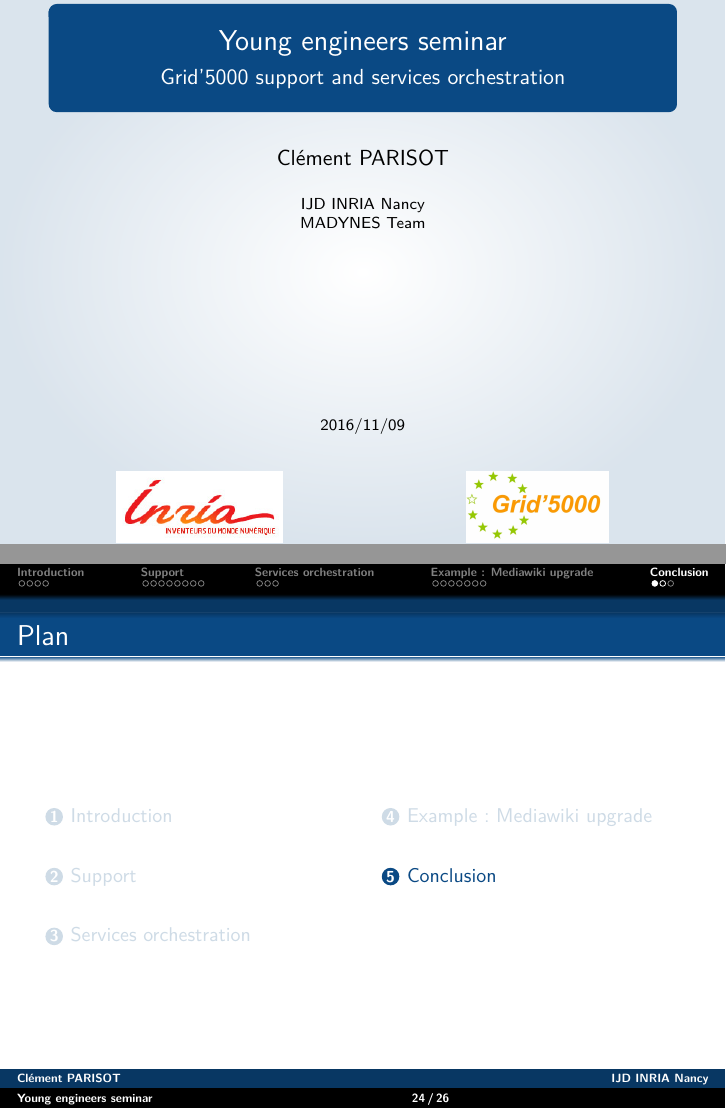
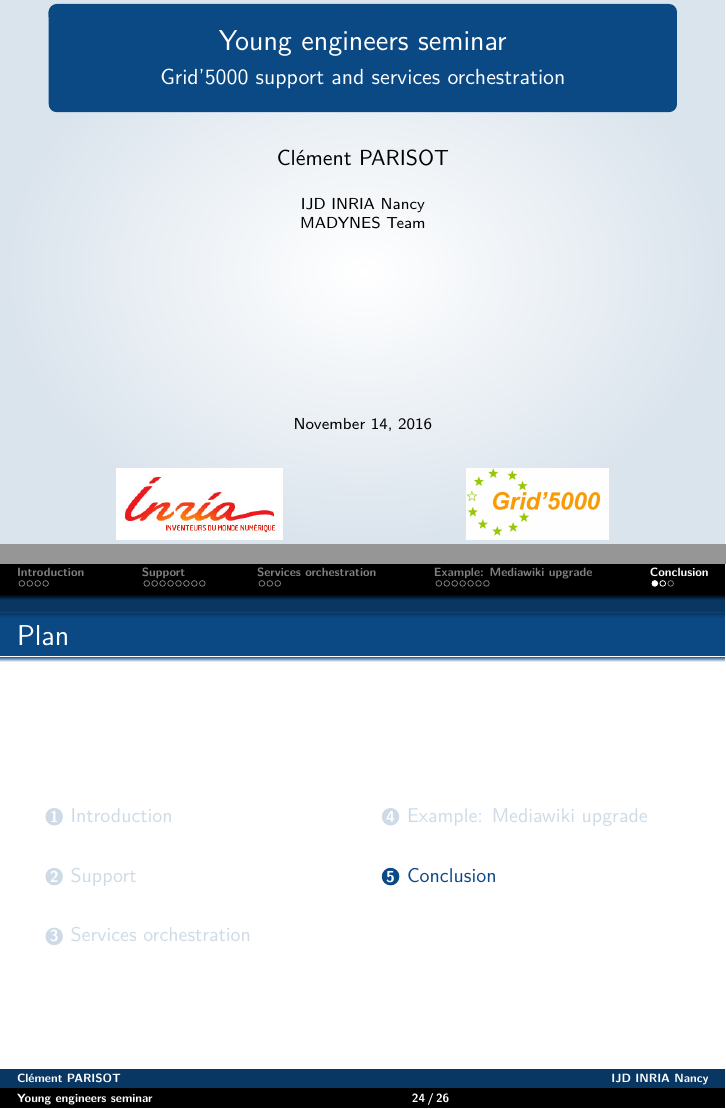
Before and after one commit to clement-parisot/pres-sed-2016-11, LaTeX slides (presentation.tex): pages 1 and 25 of 27, joined at a grey line. Compiled offline with pdfLaTeX.

Commit message:
Data et anglais

```diff
--- a/presentation.tex
+++ b/presentation.tex
@@ -1,6 +1,6 @@
 \documentclass[11pt,compress]{beamer}
 
-\RequirePackage[francais]{babel}
+\RequirePackage[english]{babel}
 \RequirePackage{amsfonts,amssymb,amsmath,mathtools}
 \RequirePackage[utf8]{inputenc}
 \RequirePackage[T1]{fontenc}
@@ -55,7 +55,7 @@
 \includegraphics[height=1.25cm]{figures/g5k-logo}
 \end{center}
 }
-\date{\scriptsize 2016/11/09}
+\date{\scriptsize \today}
 
 {
 \setbeamertemplate{footline}{}
```
